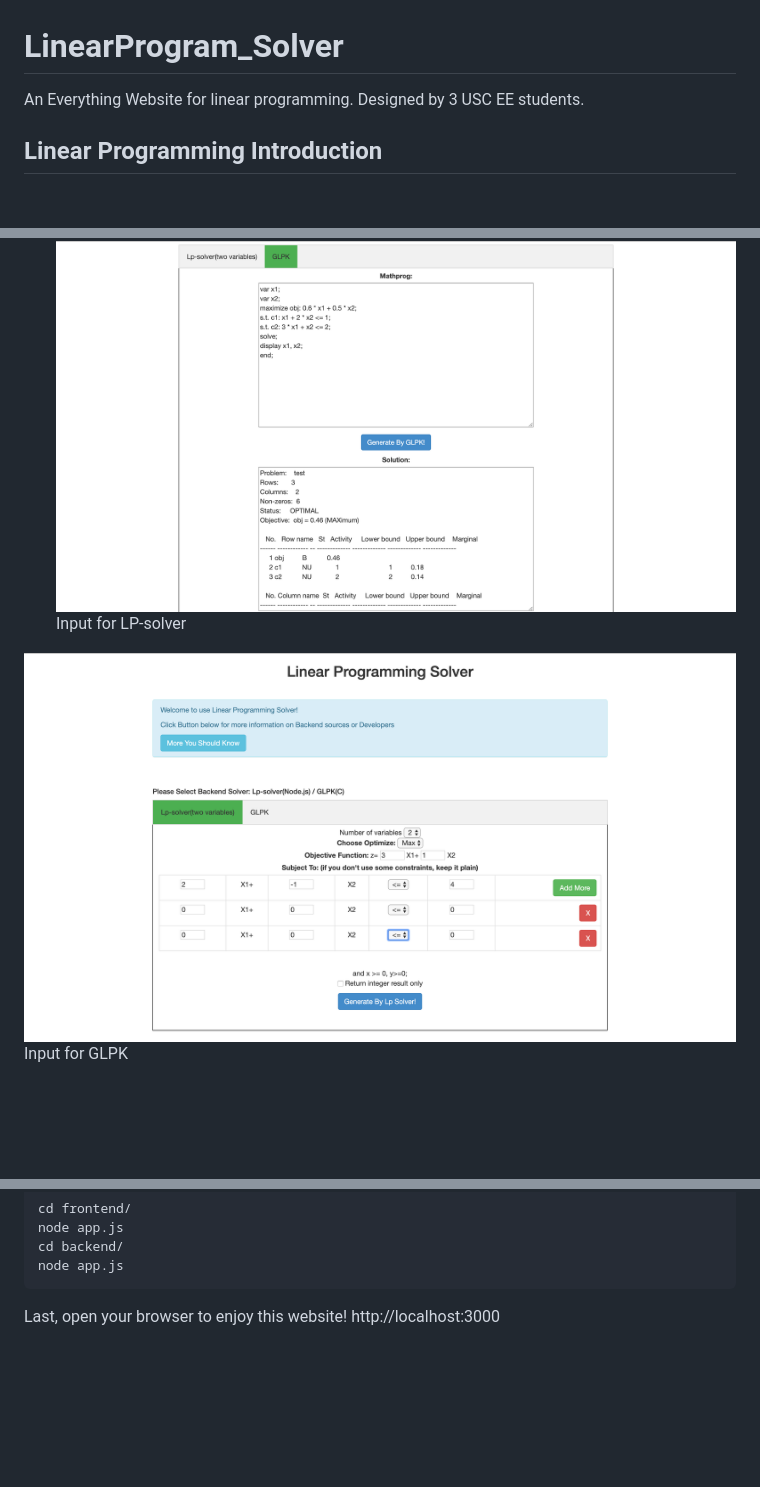
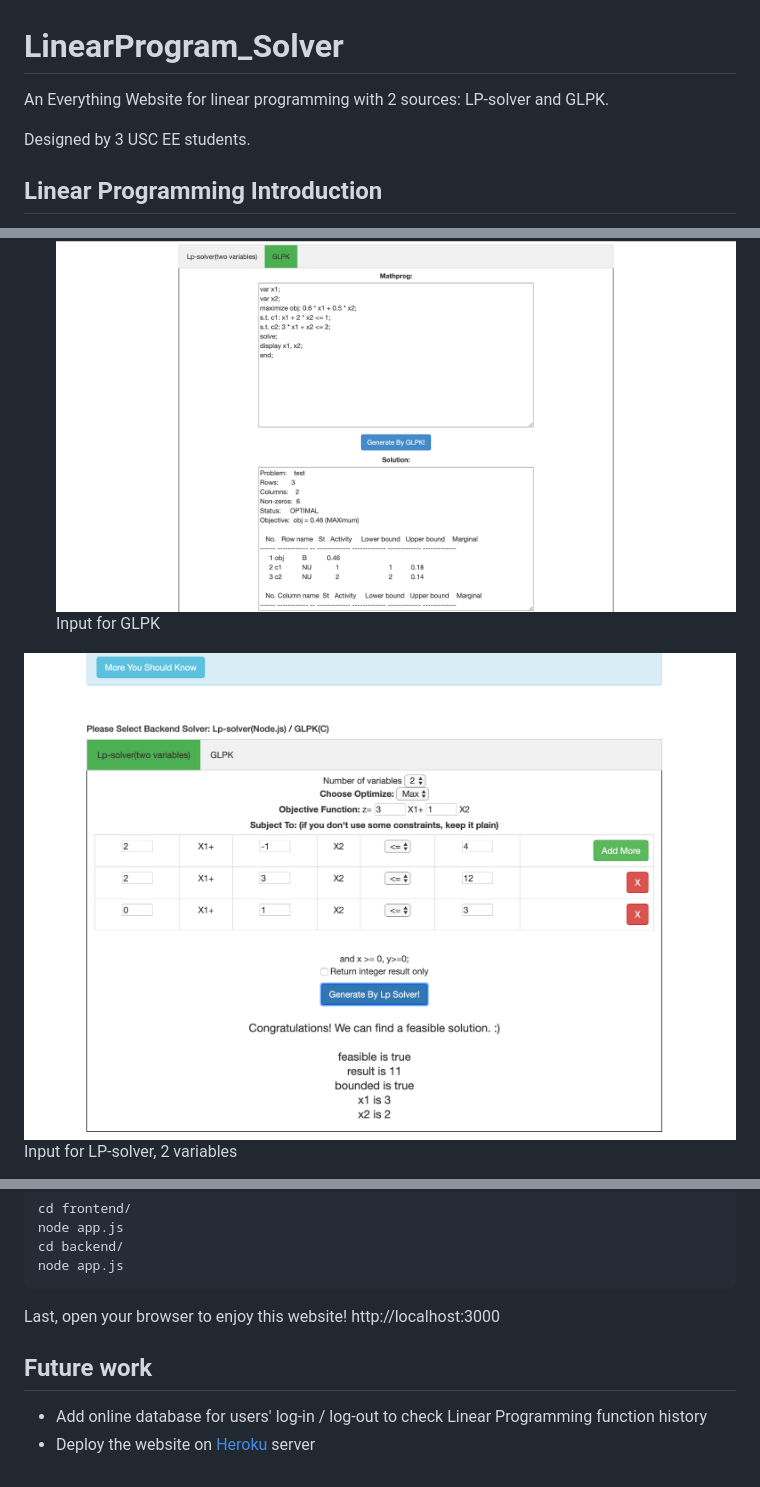
Before and after one commit to maddoxyuan1202/LinearProgram_Solver, a Markdown page: README.md, 3 parts joined by grey strips. Rendered like a GitHub page; pictures changed too: screenshot2.png; blank space fills up the shorter version.

````diff
--- a/README.md
+++ b/README.md
@@ -1,5 +1,7 @@
 # LinearProgram_Solver
-An Everything Website for linear programming. Designed by 3 USC EE students.
+An Everything Website for linear programming with 2 sources: LP-solver and GLPK.
+
+Designed by 3 USC EE students.
 
 ## Linear Programming Introduction
 A technique for the optimization of a linear objective function, subject to linear equality and linear inequality constraints
@@ -15,8 +17,8 @@ A technique for the optimization of a linear objective function, subject to line
 * Block Generate Button after a single click, to prevent multi-sending request to backend when it's working.
 * Send daily webpage usage email to webpage admin, in order to fully monitor the website
 ![Screenshot1](/screenshot1.png)
-Input for LP-solver
+Input for GLPK
 
 ![Screenshot2](/screenshot2.png)
-Input for GLPK
+Input for LP-solver, 2 variables
 
@@ -59,3 +66,6 @@ cd backend/
 node app.js
 ```
 Last, open your browser to enjoy this website! http://localhost:3000
+## Future work
+* Add online database for users' log-in / log-out to check Linear Programming function history
+* Deploy the website on [Heroku](https://www.heroku.com/) server
````
Also changed, not shown: other parts of README.md (+9 -4 lines), screenshot3.png (added), 8 other files.
